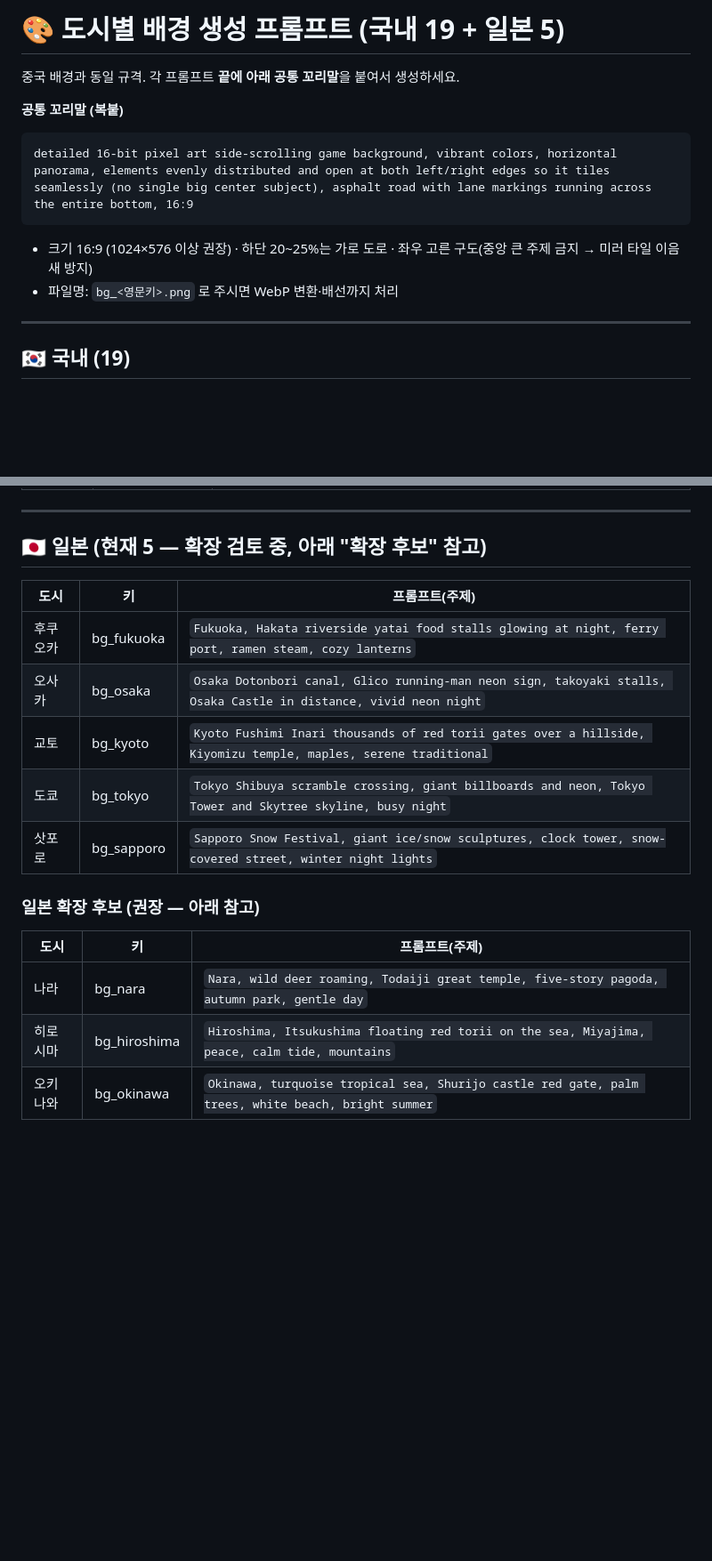
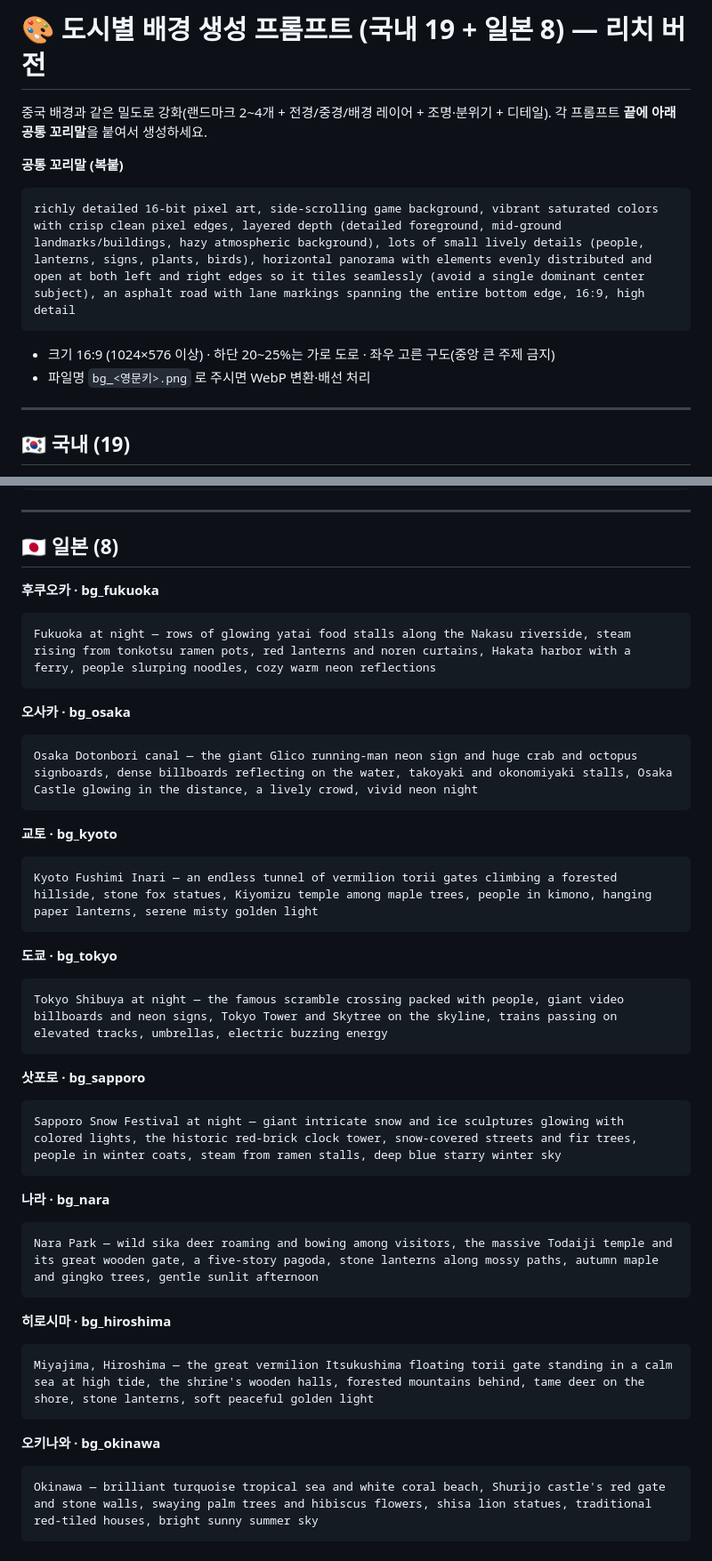
Before and after one commit to leesoyeol1213-glitch/bokdong, a Markdown page: 배경_생성_프롬프트.md, 2 parts joined by grey strips. Shown at 89% size. GitHub-like rendering; blank space fills up the shorter version.

````diff
--- a/배경_생성_프롬프트.md
+++ b/배경_생성_프롬프트.md
@@ -1,13 +1,14 @@
-# 🎨 도시별 배경 생성 프롬프트 (국내 19 + 일본 5)
+# 🎨 도시별 배경 생성 프롬프트 (국내 19 + 일본 8) — 리치 버전
 
-중국 배경과 동일 규격. 각 프롬프트 **끝에 아래 공통 꼬리말**을 붙여서 생성하세요.
+중국 배경과 같은 밀도로 강화(랜드마크 2~4개 + 전경/중경/배경 레이어 + 조명·분위기 + 디테일).
+각 프롬프트 **끝에 아래 공통 꼬리말**을 붙여서 생성하세요.
 
 **공통 꼬리말 (복붙)**
 ```
-detailed 16-bit pixel art side-scrolling game background, vibrant colors, horizontal panorama, elements evenly distributed and open at both left/right edges so it tiles seamlessly (no single big center subject), asphalt road with lane markings running across the entire bottom, 16:9
+richly detailed 16-bit pixel art, side-scrolling game background, vibrant saturated colors with crisp clean pixel edges, layered depth (detailed foreground, mid-ground landmarks/buildings, hazy atmospheric background), lots of small lively details (people, lanterns, signs, plants, birds), horizontal panorama with elements evenly distributed and open at both left and right edges so it tiles seamlessly (avoid a single dominant center subject), an asphalt road with lane markings spanning the entire bottom edge, 16:9, high detail
 ```
-- 크기 16:9 (1024×576 이상 권장) · 하단 20~25%는 가로 도로 · 좌우 고른 구도(중앙 큰 주제 금지 → 미러 타일 이음새 방지)
-- 파일명: `bg_<영문키>.png` 로 주시면 WebP 변환·배선까지 처리
+- 크기 16:9 (1024×576 이상) · 하단 20~25%는 가로 도로 · 좌우 고른 구도(중앙 큰 주제 금지)
+- 파일명 `bg_<영문키>.png` 로 주시면 WebP 변환·배선 처리
 
 ---
 
@@ -37,19 +93,37 @@ detailed 16-bit pixel art side-scrolling game background, vibrant colors, horizo
 
 ---
 
-## 🇯🇵 일본 (현재 5 — 확장 검토 중, 아래 "확장 후보" 참고)
+## 🇯🇵 일본 (8)
 
-| 도시 | 키 | 프롬프트(주제) |
-|---|---|---|
-| 후쿠오카 | bg_fukuoka | `Fukuoka, Hakata riverside yatai food stalls glowing at night, ferry port, ramen steam, cozy lanterns` |
-| 오사카 | bg_osaka | `Osaka Dotonbori canal, Glico running-man neon sign, takoyaki stalls, Osaka Castle in distance, vivid neon night` |
-| 교토 | bg_kyoto | `Kyoto Fushimi Inari thousands of red torii gates over a hillside, Kiyomizu temple, maples, serene traditional` |
-| 도쿄 | bg_tokyo | `Tokyo Shibuya scramble crossing, giant billboards and neon, Tokyo Tower and Skytree skyline, busy night` |
-| 삿포로 | bg_sapporo | `Sapporo Snow Festival, giant ice/snow sculptures, clock tower, snow-covered street, winter night lights` |
-
-### 일본 확장 후보 (권장 — 아래 참고)
-| 도시 | 키 | 프롬프트(주제) |
-|---|---|---|
-| 나라 | bg_nara | `Nara, wild deer roaming, Todaiji great temple, five-story pagoda, autumn park, gentle day` |
-| 히로시마 | bg_hiroshima | `Hiroshima, Itsukushima floating red torii on the sea, Miyajima, peace, calm tide, mountains` |
-| 오키나와 | bg_okinawa | `Okinawa, turquoise tropical sea, Shurijo castle red gate, palm trees, white beach, bright summer` |
+**후쿠오카 · bg_fukuoka**
+```
+Fukuoka at night — rows of glowing yatai food stalls along the Nakasu riverside, steam rising from tonkotsu ramen pots, red lanterns and noren curtains, Hakata harbor with a ferry, people slurping noodles, cozy warm neon reflections
+```
+**오사카 · bg_osaka**
+```
+Osaka Dotonbori canal — the giant Glico running-man neon sign and huge crab and octopus signboards, dense billboards reflecting on the water, takoyaki and okonomiyaki stalls, Osaka Castle glowing in the distance, a lively crowd, vivid neon night
+```
+**교토 · bg_kyoto**
+```
+Kyoto Fushimi Inari — an endless tunnel of vermilion torii gates climbing a forested hillside, stone fox statues, Kiyomizu temple among maple trees, people in kimono, hanging paper lanterns, serene misty golden light
+```
+**도쿄 · bg_tokyo**
+```
+Tokyo Shibuya at night — the famous scramble crossing packed with people, giant video billboards and neon signs, Tokyo Tower and Skytree on the skyline, trains passing on elevated tracks, umbrellas, electric buzzing energy
+```
+**삿포로 · bg_sapporo**
+```
+Sapporo Snow Festival at night — giant intricate snow and ice sculptures glowing with colored lights, the historic red-brick clock tower, snow-covered streets and fir trees, people in winter coats, steam from ramen stalls, deep blue starry winter sky
+```
+**나라 · bg_nara**
+```
+Nara Park — wild sika deer roaming and bowing among visitors, the massive Todaiji temple and its great wooden gate, a five-story pagoda, stone lanterns along mossy paths, autumn maple and gingko trees, gentle sunlit afternoon
+```
+**히로시마 · bg_hiroshima**
+```
+Miyajima, Hiroshima — the great vermilion Itsukushima floating torii gate standing in a calm sea at high tide, the shrine's wooden halls, forested mountains behind, tame deer on the shore, stone lanterns, soft peaceful golden light
+```
+**오키나와 · bg_okinawa**
+```
+Okinawa — brilliant turquoise tropical sea and white coral beach, Shurijo castle's red gate and stone walls, swaying palm trees and hibiscus flowers, shisa lion statues, traditional red-tiled houses, bright sunny summer sky
+```
````
Also changed, not shown: other parts of 배경_생성_프롬프트.md (+76 -21 lines).
